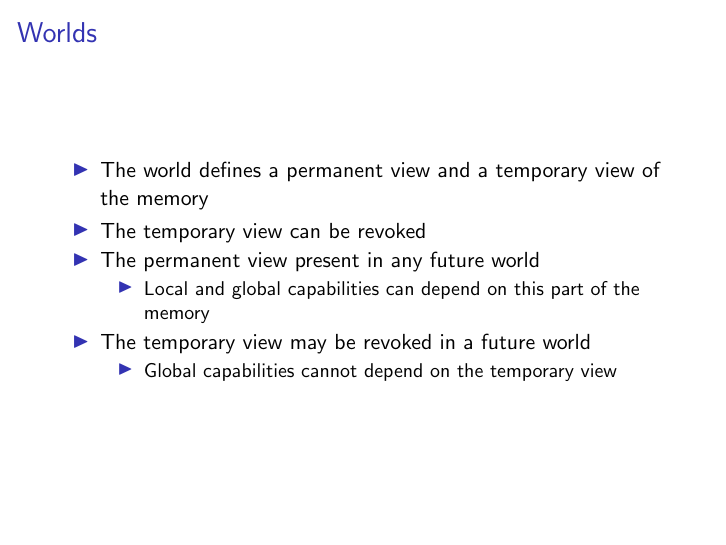
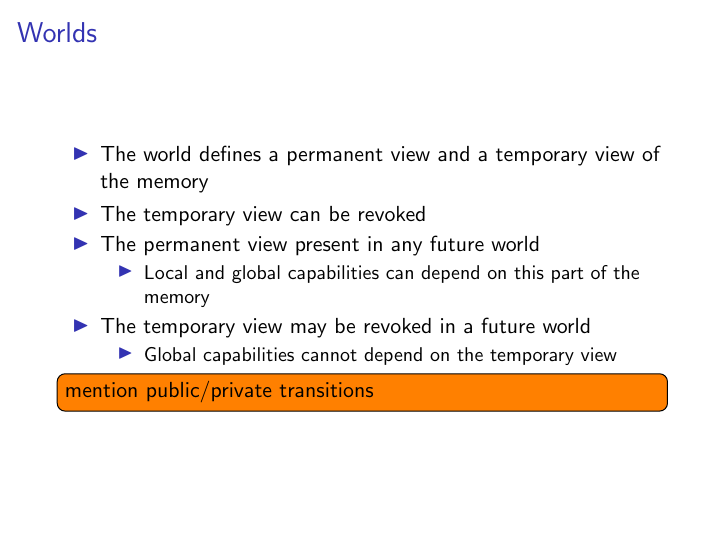
Before and after one commit to dominiquedevriese/capability-machine-reasoning-on-paper, LaTeX slides (presentations/scm-15-01-2017/main.tex): page 9 of 11. Compiled offline with pdfLaTeX.

Commit message:
Add another note to the presentation.

```diff
--- a/presentations/scm-15-01-2017/main.tex
+++ b/presentations/scm-15-01-2017/main.tex
@@ -577,6 +577,7 @@
     % recursive, validity depends on the rest of the memory, same as other settings
     % revocable regions - calling convention, stack reusage
   \end{itemize}
+  \todo{mention public/private transitions}
 \end{frame}
 
 \begin{frame}
```
